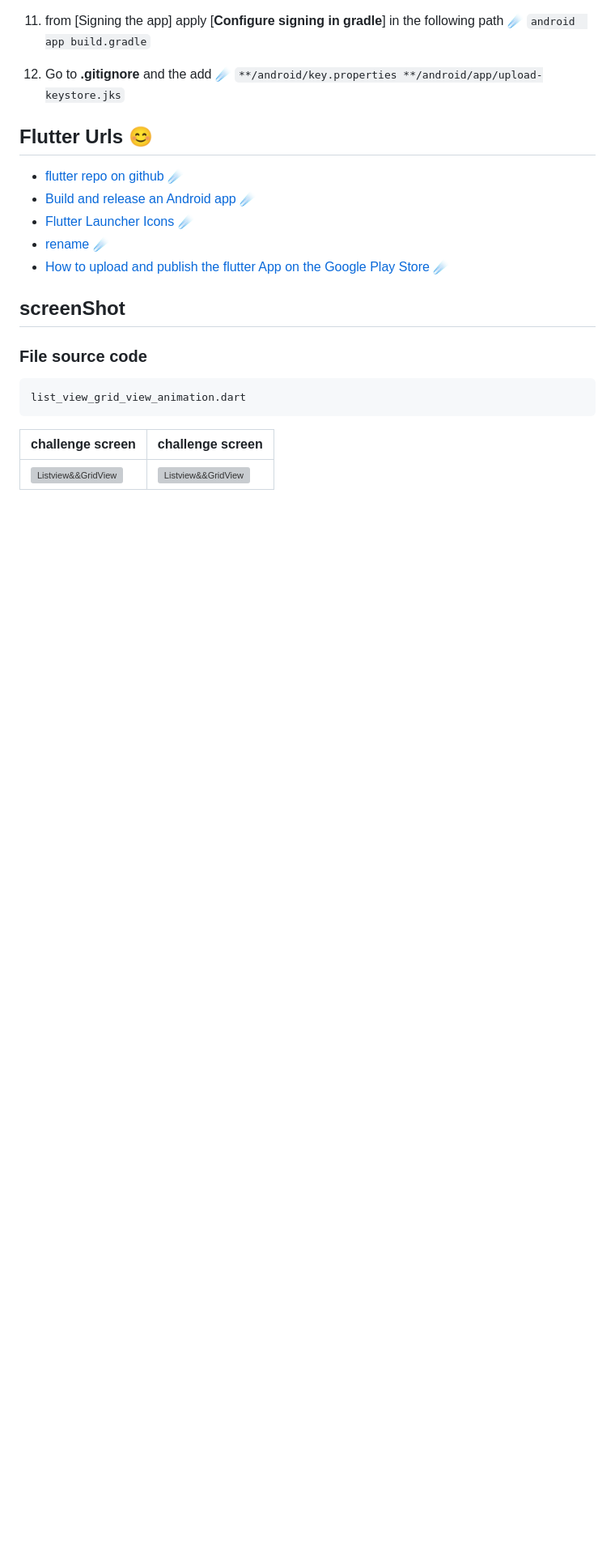
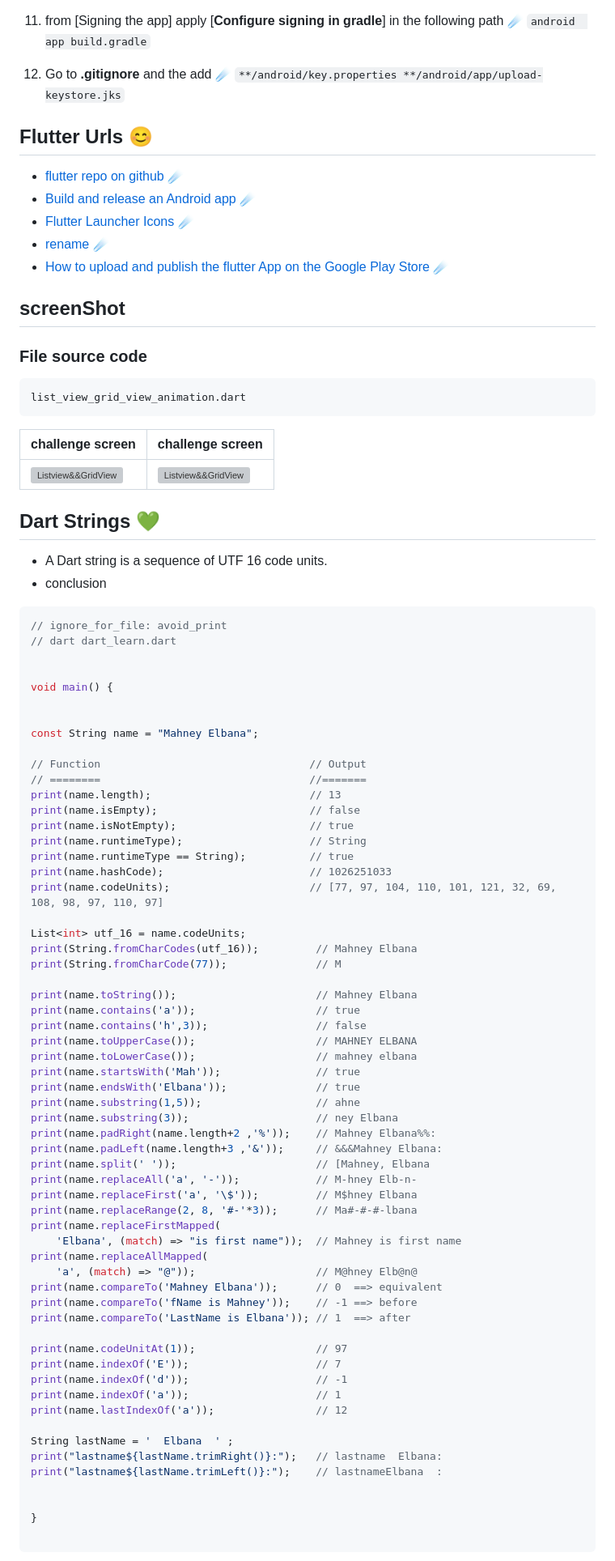
Before and after one commit to MahanaElbana/flutter_repository, a Markdown page: README.md, the part around the change printed below. Shown: that part at 81% size. Rendered like a GitHub page; blank space fills up the shorter version; grey boxes are pictures that could not be loaded.

````diff
--- a/README.md
+++ b/README.md
@@ -158,3 +158,73 @@ list_view_grid_view_animation.dart
 |challenge screen|challenge screen|
 |---|---|
 |![Listview&&GridView](screen_shot/listView_gridView_animation.gif)|![Listview&&GridView](screen_shot/listView_gridView_animation.gif)|
+
+
+
+
+
+## Dart Strings 💚
+ - A Dart string is a sequence of UTF 16 code units.
+ - conclusion
+  ```dart
+  // ignore_for_file: avoid_print
+  // dart dart_learn.dart
+
+
+ void main() {
+
+
+  const String name = "Mahney Elbana";
+
+  // Function                                 // Output
+  // ========                                 //=======
+  print(name.length);                         // 13
+  print(name.isEmpty);                        // false
+  print(name.isNotEmpty);                     // true
+  print(name.runtimeType);                    // String
+  print(name.runtimeType == String);          // true
+  print(name.hashCode);                       // 1026251033
+  print(name.codeUnits);                      // [77, 97, 104, 110, 101, 121, 32, 69, 108, 98, 97, 110, 97]
+
+  List<int> utf_16 = name.codeUnits;
+  print(String.fromCharCodes(utf_16));         // Mahney Elbana
+  print(String.fromCharCode(77));              // M
+
+  print(name.toString());                      // Mahney Elbana
+  print(name.contains('a'));                   // true
+  print(name.contains('h',3));                 // false
+  print(name.toUpperCase());                   // MAHNEY ELBANA
+  print(name.toLowerCase());                   // mahney elbana
+  print(name.startsWith('Mah'));               // true
+  print(name.endsWith('Elbana'));              // true
+  print(name.substring(1,5));                  // ahne
+  print(name.substring(3));                    // ney Elbana
+  print(name.padRight(name.length+2 ,'%'));    // Mahney Elbana%%:
+  print(name.padLeft(name.length+3 ,'&'));     // &&&Mahney Elbana:
+  print(name.split(' '));                      // [Mahney, Elbana
+  print(name.replaceAll('a', '-'));            // M-hney Elb-n-
+  print(name.replaceFirst('a', '\$'));         // M$hney Elbana
+  print(name.replaceRange(2, 8, '#-'*3));      // Ma#-#-#-lbana
+  print(name.replaceFirstMapped(
+      'Elbana', (match) => "is first name"));  // Mahney is first name
+  print(name.replaceAllMapped(
+      'a', (match) => "@"));                   // M@hney Elb@n@
+  print(name.compareTo('Mahney Elbana'));      // 0  ==> equivalent
+  print(name.compareTo('fName is Mahney'));    // -1 ==> before
+  print(name.compareTo('LastName is Elbana')); // 1  ==> after
+
+  print(name.codeUnitAt(1));                   // 97
+  print(name.indexOf('E'));                    // 7
+  print(name.indexOf('d'));                    // -1
+  print(name.indexOf('a'));                    // 1
+  print(name.lastIndexOf('a'));                // 12
+
+  String lastName = '  Elbana  ' ;
+  print("lastname${lastName.trimRight()}:");   // lastname  Elbana:
+  print("lastname${lastName.trimLeft()}:");    // lastnameElbana  :
+
+
+}
+
+  ```
+
````
Also changed, not shown: other parts of README.md (+8 -0 lines), screen_shot/string_function.png (added).
